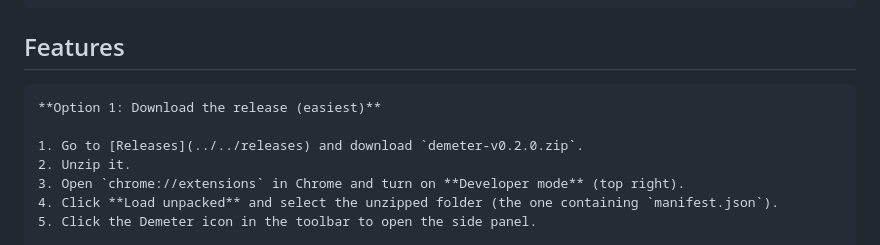
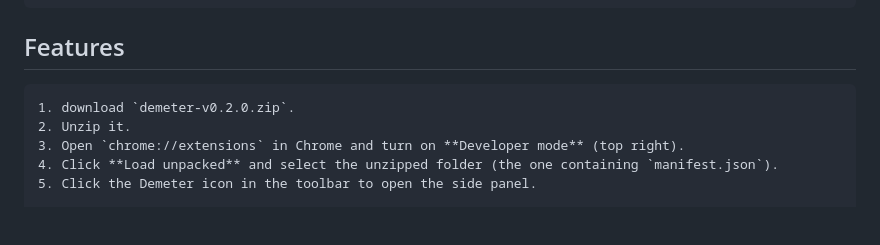
Before and after one commit to theprjct007-wq/Demeter, a Markdown page: README.md, the part around the change. Rendered like a GitHub page; blank space fills up the shorter version.

```diff
--- a/README.md
+++ b/README.md
@@ -47,9 +47,8 @@
 
 ## Features
 
-    **Option 1: Download the release (easiest)**
 
-    1. Go to [Releases](../../releases) and download `demeter-v0.2.0.zip`.
+    1. download `demeter-v0.2.0.zip`.
     2. Unzip it.
     3. Open `chrome://extensions` in Chrome and turn on **Developer mode** (top right).
     4. Click **Load unpacked** and select the unzipped folder (the one containing `manifest.json`).
```
